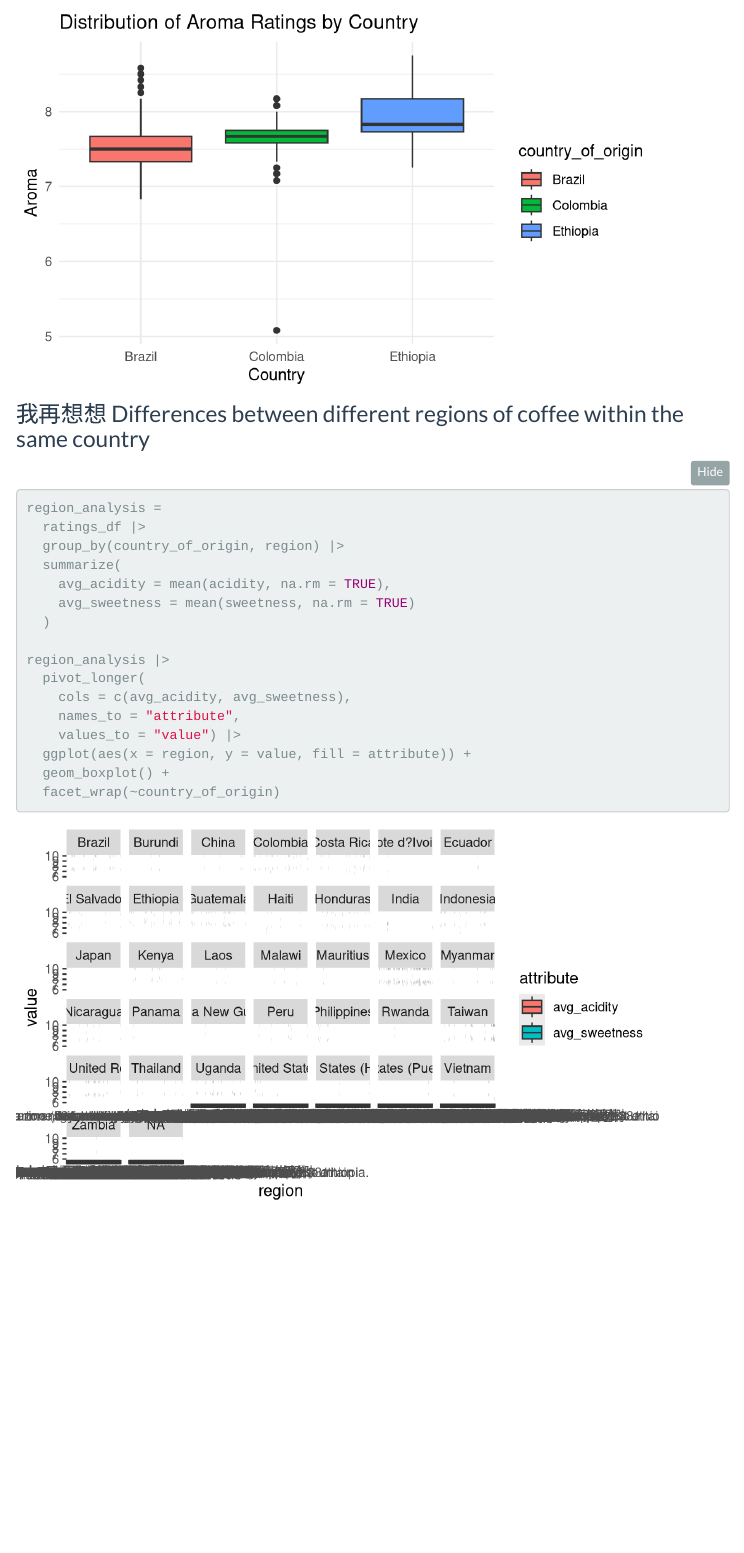
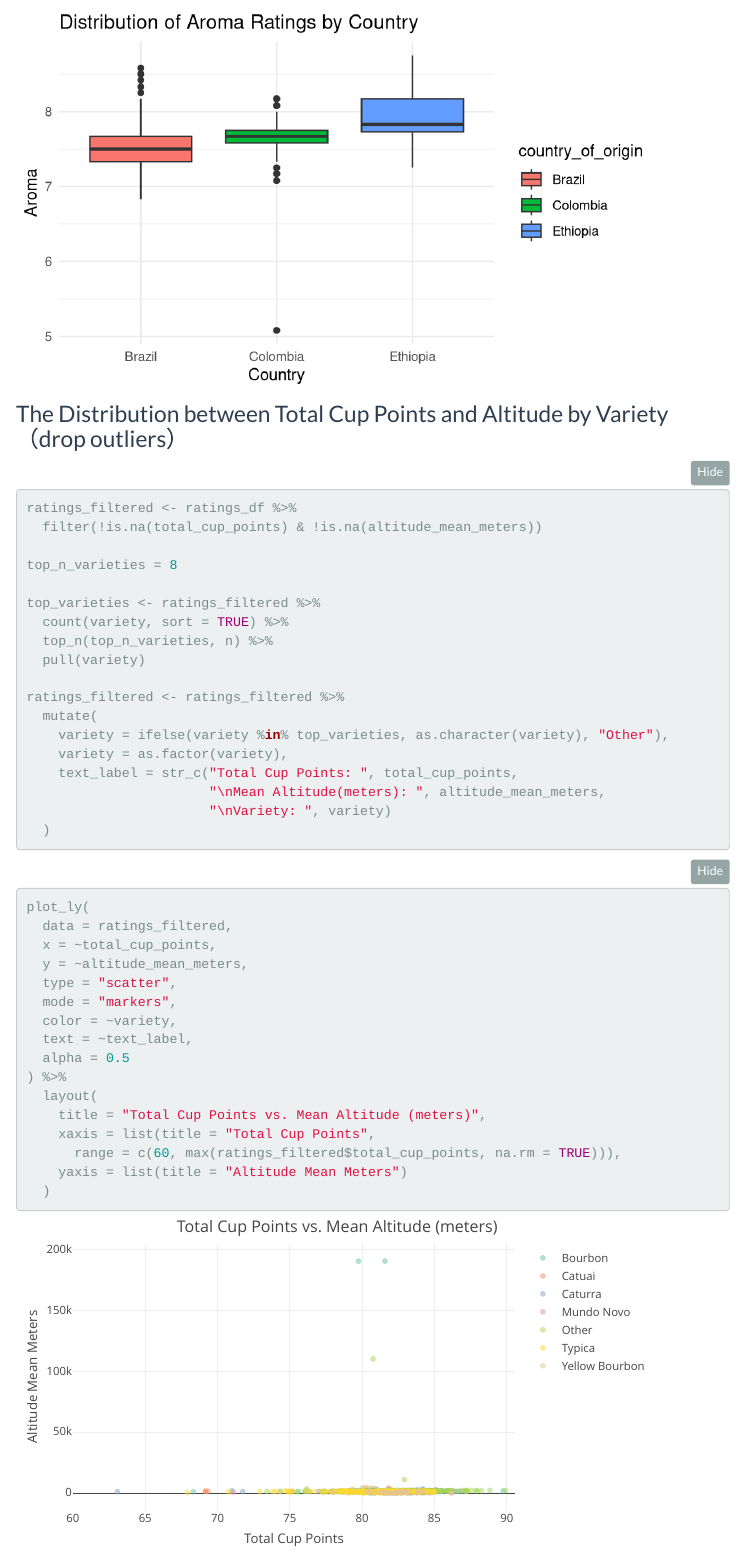
Before and after one commit to Yifei3563/p8105_final_project, an R Markdown document (data_exploration.Rmd): the page in a window 1100 px wide, from 7750 px down. Rendered offline with R 4.5, knitr and Pandoc, with nearby package versions; folded parts are opened; menus at the side of the page are left out; column names are cleaned by a stand-in for the janitor package.

Commit message:
The Distribution between Total Cup Points and Altitude by Variety for data_exploration file

````diff
--- a/data_exploration.Rmd
+++ b/data_exploration.Rmd
@@ -250,25 +250,46 @@ ratings_df |>
 
 
 
+### The Distribution between Total Cup Points and Altitude by Variety （drop outliers）
+
+```{r}
+ratings_filtered <- ratings_df %>%
+  filter(!is.na(total_cup_points) & !is.na(altitude_mean_meters))
+
+top_n_varieties = 8
+
+top_varieties <- ratings_filtered %>%
+  count(variety, sort = TRUE) %>%
+  top_n(top_n_varieties, n) %>%
+  pull(variety)
+
+ratings_filtered <- ratings_filtered %>%
+  mutate(
+    variety = ifelse(variety %in% top_varieties, as.character(variety), "Other"),
+    variety = as.factor(variety),
+    text_label = str_c("Total Cup Points: ", total_cup_points,
+                       "\nMean Altitude(meters): ", altitude_mean_meters,
+                       "\nVariety: ", variety)
+  )
+
+```
 
 
-### 我再想想 Differences between different regions of coffee within the same country
-
 ```{r}
-region_analysis =
-  ratings_df |>
-  group_by(country_of_origin, region) |>
-  summarize(
-    avg_acidity = mean(acidity, na.rm = TRUE),
-    avg_sweetness = mean(sweetness, na.rm = TRUE)
+plot_ly(
+  data = ratings_filtered,
+  x = ~total_cup_points,
+  y = ~altitude_mean_meters,
+  type = "scatter",
+  mode = "markers",
+  color = ~variety,
+  text = ~text_label,
+  alpha = 0.5
+) %>%
+  layout(
+    title = "Total Cup Points vs. Mean Altitude (meters)",
+    xaxis = list(title = "Total Cup Points",
+      range = c(60, max(ratings_filtered$total_cup_points, na.rm = TRUE))),
+    yaxis = list(title = "Altitude Mean Meters")
   )
-
-region_analysis |>
-  pivot_longer(
-    cols = c(avg_acidity, avg_sweetness),
-    names_to = "attribute",
-    values_to = "value") |>
-  ggplot(aes(x = region, y = value, fill = attribute)) +
-  geom_boxplot() +
-  facet_wrap(~country_of_origin)
 ```
````
